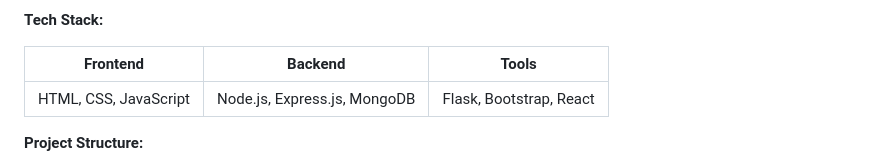
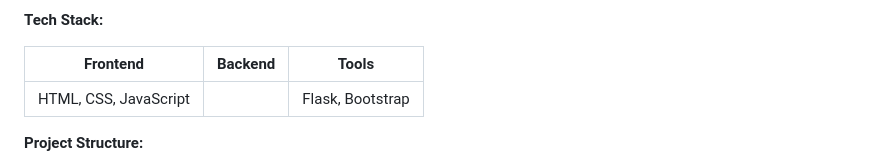
Before and after one commit to kaivals/The-ChronoBank, a Markdown page: README.md, the part around the change. Rendered like a GitHub page.

```diff
--- a/README.md
+++ b/README.md
@@ -26,7 +26,7 @@ ChronoBank is built using a microservices architecture, with each service respon
 
 | **Frontend** | **Backend** | **Tools** |
 | --- | --- | --- |
-| HTML, CSS, JavaScript | Node.js, Express.js, MongoDB | Flask, Bootstrap, React |
+| HTML, CSS, JavaScript |  | Flask, Bootstrap|
 
 **Project Structure:**
 
```
